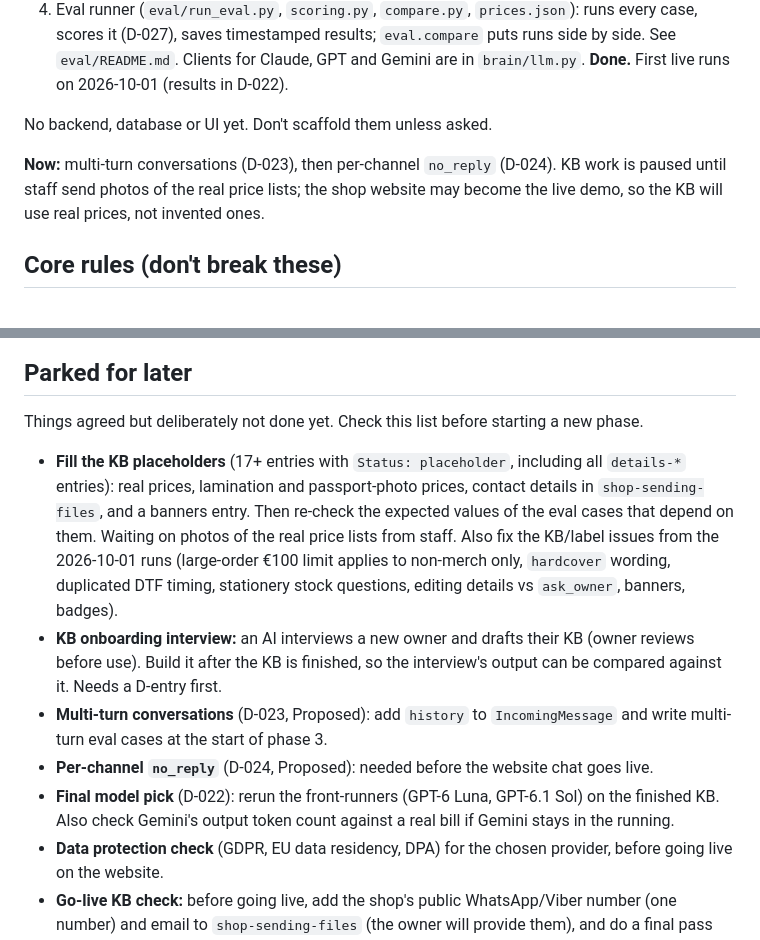
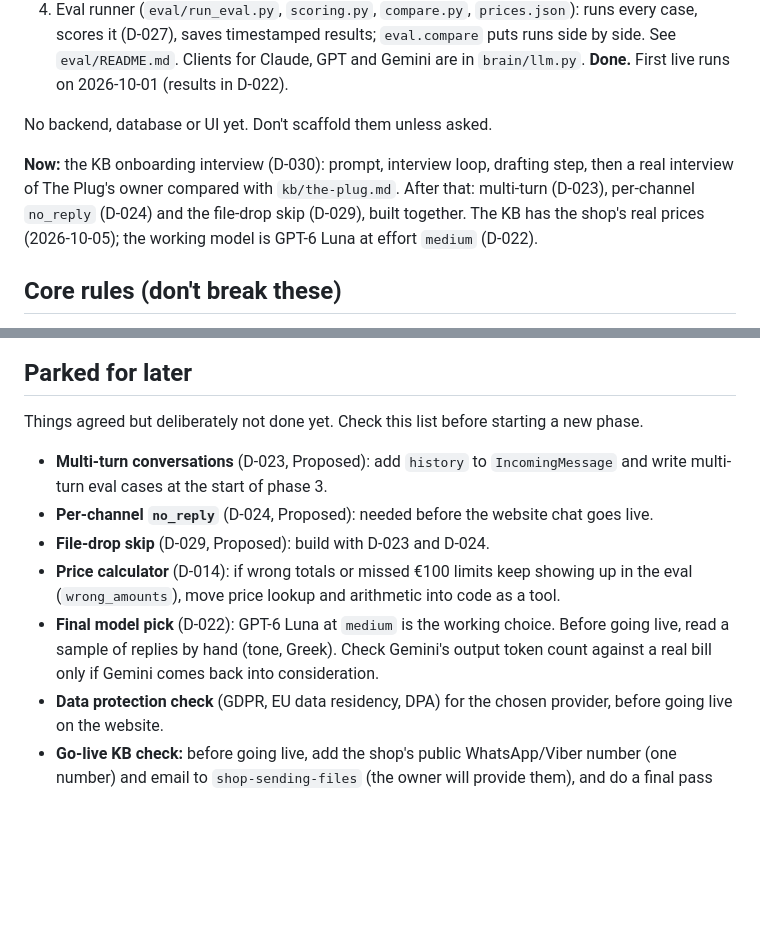
Before and after one commit to zeinsaid/Shop-Assistant, a Markdown page: CLAUDE.md, 2 parts joined by grey strips. Drawn GitHub-style; blank space fills up the shorter version.

```diff
--- a/CLAUDE.md
+++ b/CLAUDE.md
@@ -21,7 +21,7 @@ An AI receptionist for small businesses. It answers customer questions from an o
 
 No backend, database or UI yet. Don't scaffold them unless asked.
 
-**Now:** multi-turn conversations (D-023), then per-channel `no_reply` (D-024). KB work is paused until staff send photos of the real price lists; the shop website may become the live demo, so the KB will use real prices, not invented ones.
+**Now:** the KB onboarding interview (D-030): prompt, interview loop, drafting step, then a real interview of The Plug's owner compared with `kb/the-plug.md`. After that: multi-turn (D-023), per-channel `no_reply` (D-024) and the file-drop skip (D-029), built together. The KB has the shop's real prices (2026-10-05); the working model is GPT-6 Luna at effort `medium` (D-022).
 
 ## Core rules (don't break these)
 
@@ -74,11 +74,11 @@ I don't write the code myself; you do. But I want to understand every concept an
 
 Things agreed but deliberately not done yet. Check this list before starting a new phase.
 
-- **Fill the KB placeholders** (17+ entries with `Status: placeholder`, including all `details-*` entries): real prices, lamination and passport-photo prices, contact details in `shop-sending-files`, and a banners entry. Then re-check the expected values of the eval cases that depend on them. Waiting on photos of the real price lists from staff. Also fix the KB/label issues from the 2026-10-01 runs (large-order €100 limit applies to non-merch only, `hardcover` wording, duplicated DTF timing, stationery stock questions, editing details vs `ask_owner`, banners, badges).
-- **KB onboarding interview:** an AI interviews a new owner and drafts their KB (owner reviews before use). Build it after the KB is finished, so the interview's output can be compared against it. Needs a D-entry first.
 - **Multi-turn conversations** (D-023, Proposed): add `history` to `IncomingMessage` and write multi-turn eval cases at the start of phase 3.
 - **Per-channel `no_reply`** (D-024, Proposed): needed before the website chat goes live.
-- **Final model pick** (D-022): rerun the front-runners (GPT-6 Luna, GPT-6.1 Sol) on the finished KB. Also check Gemini's output token count against a real bill if Gemini stays in the running.
+- **File-drop skip** (D-029, Proposed): build with D-023 and D-024.
+- **Price calculator** (D-014): if wrong totals or missed €100 limits keep showing up in the eval (`wrong_amounts`), move price lookup and arithmetic into code as a tool.
+- **Final model pick** (D-022): GPT-6 Luna at `medium` is the working choice. Before going live, read a sample of replies by hand (tone, Greek). Check Gemini's output token count against a real bill only if Gemini comes back into consideration.
 - **Data protection check** (GDPR, EU data residency, DPA) for the chosen provider, before going live on the website.
 - **Go-live KB check:** before going live, add the shop's public WhatsApp/Viber number (one number) and email to `shop-sending-files` (the owner will provide them), and do a final pass over the KB.
 - **Deals the owner always refuses** (D-028): let the owner list deal requests that are always a no (e.g. free binding), so the bot can decline them itself instead of escalating each time.
```
Also changed, not shown: DECISIONS.md (+30 -0 lines).
